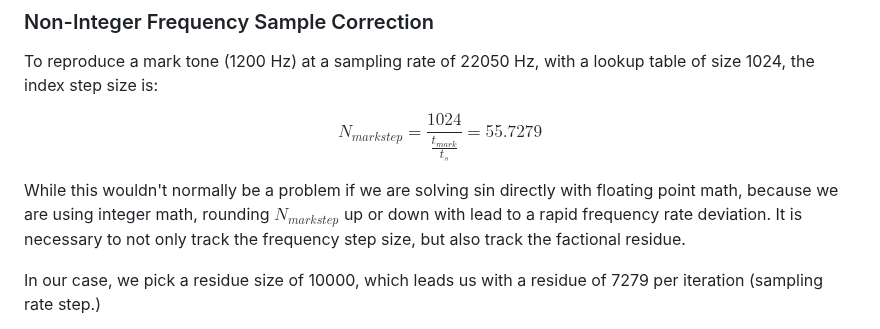
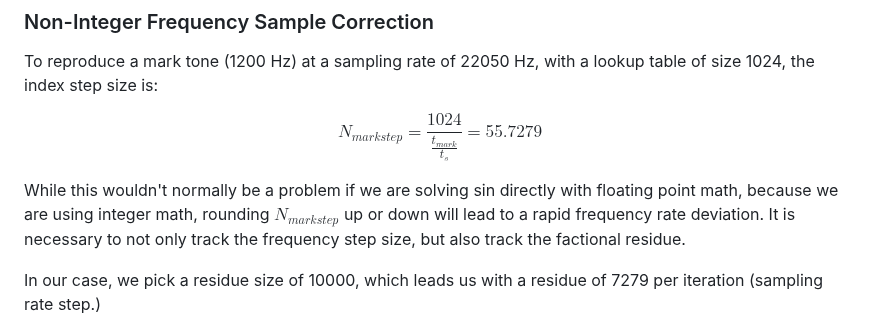
Before and after one commit to stephanelsmith/micro-aprs, a Markdown page: docs/mod/README.md, the part around the change. Drawn GitHub-style.

```diff
--- a/docs/mod/README.md
+++ b/docs/mod/README.md
@@ -48,7 +48,7 @@ To reproduce a mark tone (1200 Hz) at a sampling rate of 22050 Hz, with a lookup
 
 $$ N_{markstep} = \frac{1024}{\frac{t_{mark}}{t_{s}}} = 55.7279 $$
 
-While this wouldn't normally be a problem if we are solving sin directly with floating point math, because we are using integer math, rounding $N_{markstep}$ up or down with lead to a rapid frequency rate deviation.  It is necessary to not only track the frequency step size, but also track the factional residue.
+While this wouldn't normally be a problem if we are solving sin directly with floating point math, because we are using integer math, rounding $N_{markstep}$ up or down will lead to a rapid frequency rate deviation.  It is necessary to not only track the frequency step size, but also track the factional residue.
 
 In our case, we pick a residue size of 10000, which leads us with a residue of 7279 per iteration (sampling rate step.)
 
```
